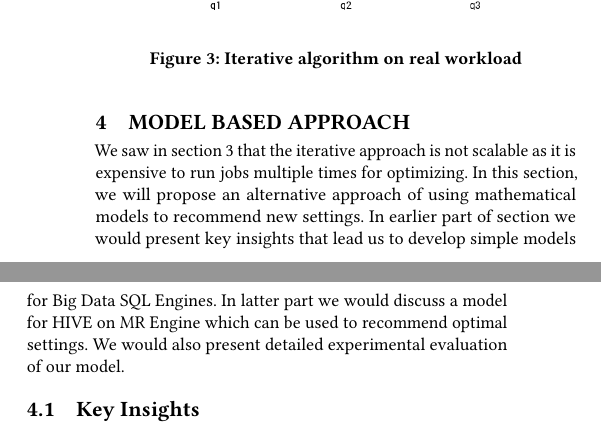
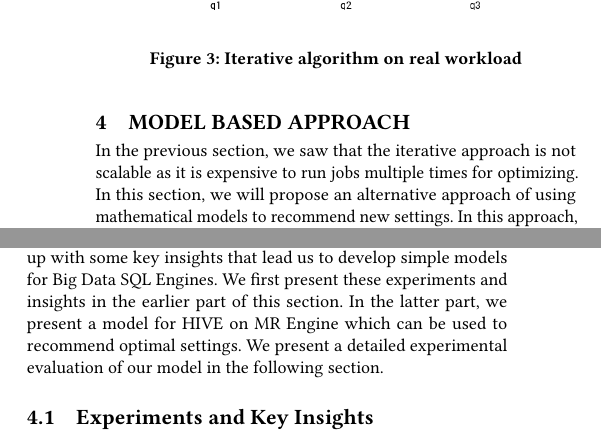
Before and after one commit to qubole/tuning-paper, a LaTeX paper (EE.tex, which reads model-based.tex): two parts of the columns of page 4 of 7 before the commit and two parts of the columns of page 4 of 8 after it, joined at a grey line, cut so that both start at the same text. Compiled offline with pdfLaTeX.

Commit message:
Some changes to key insights - not yet complete

```diff
--- a/EE.tex
+++ b/EE.tex
@@ -5,6 +5,7 @@
 \usepackage{algorithm}
 \usepackage{algorithmic}
 \usepackage{enumitem}
+\usepackage{amsthm}
 \setcopyright{rightsretained}
 
 % DOI
@@ -21,6 +22,7 @@
 
 \acmPrice{15.00}
 
+\newtheorem{insight}{Insight}
 
 \begin{document}
 \title{Optimizing SQL Workloads for Big Data}
--- a/model-based.tex
+++ b/model-based.tex
@@ -1,5 +1,12 @@
 \section{Model Based Approach}
 
-We saw in section \ref{section:iter} that the iterative approach is not scalable as it is expensive to run jobs multiple times for optimizing. In this section, we will propose an alternative approach of using mathematical models to recommend new settings. In earlier part of section we would present key insights that lead us to develop simple models for Big Data SQL Engines. In latter part we would discuss a model for HIVE on MR Engine which can be used to recommend optimal settings. We would also present detailed experimental evaluation of our model.
+In the previous section, we saw that the iterative approach is not scalable as it is expensive to run jobs multiple times for optimizing. In this section, we will propose an alternative approach of using mathematical models to recommend new settings. In this approach, the cost of a query is modeled as a function of the configuration parameters. The relationship between cost and the parameters can be quite complex. To make it tractable, we apply parameter reduction as in the iterative approach~\ref{sec:paramreduction}. Earlier work~\cite{VanKen} on auto tuning Databases like MySQL and PostGres has also found that tuning only few knobs can improve performance significantly. We used this finding to choose few parameters that will impact performance significantly.
 
-\subsection{Key Insights}
+We studied the effect of each parameter on the query cost by performing a set of experiments. Based on these results, we came up with some key insights that lead us to develop simple models for Big Data SQL Engines. We first present these experiments and insights in the earlier part of this section. In the latter part, we present a model for HIVE on MR Engine which can be used to recommend optimal settings. We present a detailed experimental evaluation of our model in the following section.
+
+\subsection{Experiments and Key Insights}
+
+The first insight is based on the experiments we did for the iterative approach. In those experiments, the metric optimized was the resource utilization (Formula~\ref{}), which depends on the memory used and the time taken by each task. If the memory used by each task (mapper/reducer/spark task) is reduced, the resource cost reduces. In practice, this saving in memory would be useful only if it could be gainfully used by some other task or job. However, for all the big data SQL engines, the memory used by all the task processes is the same. It is controlled by parameters at the query level (e.g. mapper memory, reducer memory, spark executor memory)and cannot be tuned per task. Further, the containers are allocated using Yarn, which allocates based on two dimensions - \textbf{memory} and \textbf{vcpu}. Each container is given 1 vcpu and some memory. If all the vcpus on a node are allocated and memory is still available, the extra memory cannot be used and is wasted. Conversely, if all memory is used up and extra vcpus are available, those extra vcpus are wasted since they cannot be allocated. This leads to the following conclusion:
+\begin{insight}
+	For optimal usage of both memory and vcpus, the memory/vcpu ratio of the containers should match the memory/vcpu ratio of the machine type.
+\end{insight}
```
Also changed, not shown: iterative.tex (+1 -0 lines), model-based.tex (10 more changed lines).
